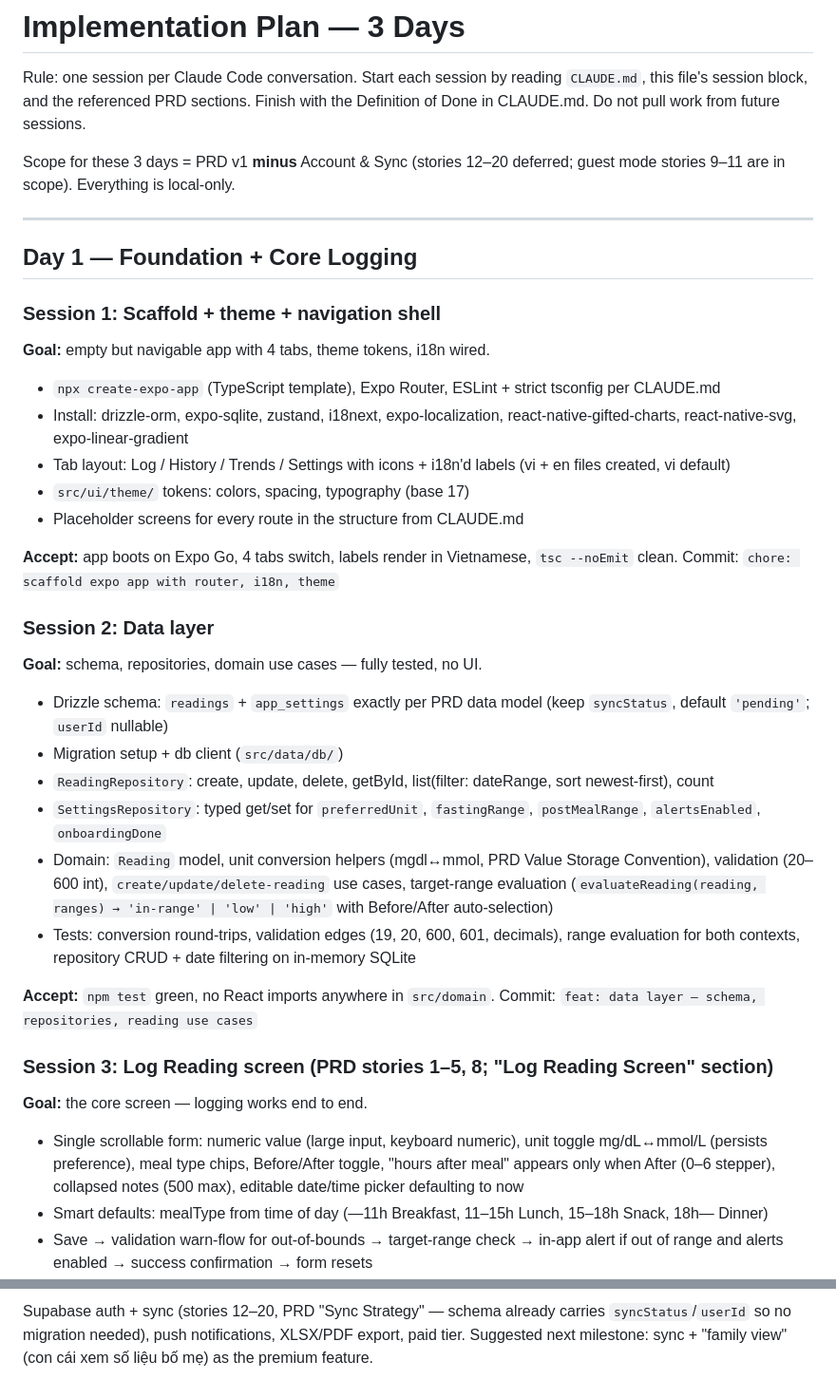
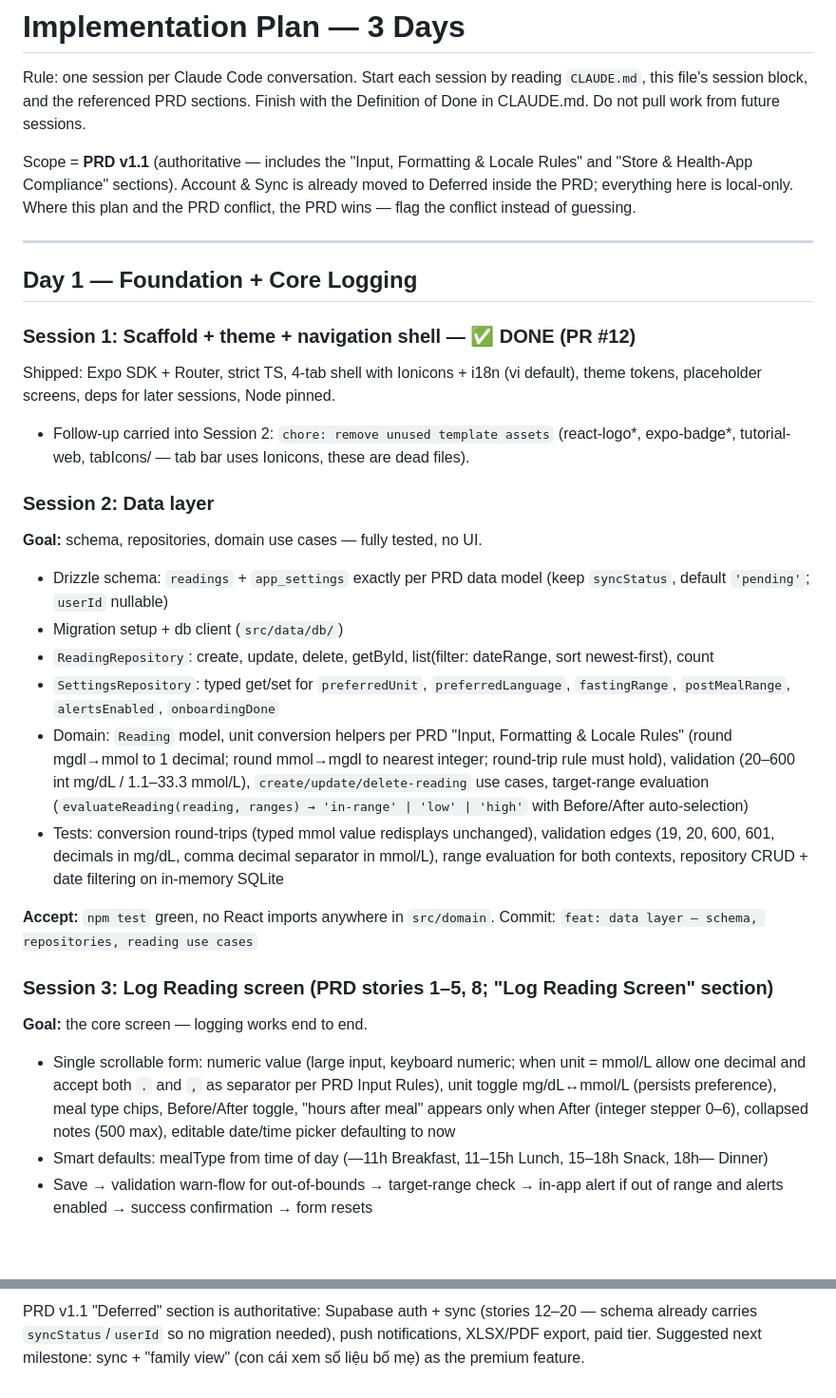
Before and after one commit to thang-39/sugar, a Markdown page: PLAN.md, 2 parts joined by grey strips. Shown at 95% size. Drawn GitHub-style; blank space fills up the shorter version.

```diff
--- a/PLAN.md
+++ b/PLAN.md
@@ -2,22 +2,16 @@
 
 Rule: one session per Claude Code conversation. Start each session by reading `CLAUDE.md`, this file's session block, and the referenced PRD sections. Finish with the Definition of Done in CLAUDE.md. Do not pull work from future sessions.
 
-Scope for these 3 days = PRD v1 **minus** Account & Sync (stories 12–20 deferred; guest mode stories 9–11 are in scope). Everything is local-only.
+Scope = **PRD v1.1** (authoritative — includes the "Input, Formatting & Locale Rules" and "Store & Health-App Compliance" sections). Account & Sync is already moved to Deferred inside the PRD; everything here is local-only. Where this plan and the PRD conflict, the PRD wins — flag the conflict instead of guessing.
 
 ---
 
 ## Day 1 — Foundation + Core Logging
 
-### Session 1: Scaffold + theme + navigation shell
-**Goal:** empty but navigable app with 4 tabs, theme tokens, i18n wired.
+### Session 1: Scaffold + theme + navigation shell — ✅ DONE (PR #12)
+Shipped: Expo SDK + Router, strict TS, 4-tab shell with Ionicons + i18n (vi default), theme tokens, placeholder screens, deps for later sessions, Node pinned.
 
-- `npx create-expo-app` (TypeScript template), Expo Router, ESLint + strict tsconfig per CLAUDE.md
-- Install: drizzle-orm, expo-sqlite, zustand, i18next, expo-localization, react-native-gifted-charts, react-native-svg, expo-linear-gradient
-- Tab layout: Log / History / Trends / Settings with icons + i18n'd labels (vi + en files created, vi default)
-- `src/ui/theme/` tokens: colors, spacing, typography (base 17)
-- Placeholder screens for every route in the structure from CLAUDE.md
-
-**Accept:** app boots on Expo Go, 4 tabs switch, labels render in Vietnamese, `tsc --noEmit` clean. Commit: `chore: scaffold expo app with router, i18n, theme`
+- Follow-up carried into Session 2: `chore: remove unused template assets` (react-logo*, expo-badge*, tutorial-web, tabIcons/ — tab bar uses Ionicons, these are dead files).
 
 ### Session 2: Data layer
 **Goal:** schema, repositories, domain use cases — fully tested, no UI.
@@ -25,16 +19,16 @@ Scope for these 3 days = PRD v1 **minus** Account & Sync (stories 12–20 deferr
 - Drizzle schema: `readings` + `app_settings` exactly per PRD data model (keep `syncStatus`, default `'pending'`; `userId` nullable)
 - Migration setup + db client (`src/data/db/`)
 - `ReadingRepository`: create, update, delete, getById, list(filter: dateRange, sort newest-first), count
-- `SettingsRepository`: typed get/set for `preferredUnit`, `fastingRange`, `postMealRange`, `alertsEnabled`, `onboardingDone`
-- Domain: `Reading` model, unit conversion helpers (mgdl↔mmol, PRD Value Storage Convention), validation (20–600 int), `create/update/delete-reading` use cases, target-range evaluation (`evaluateReading(reading, ranges) → 'in-range' | 'low' | 'high'` with Before/After auto-selection)
-- Tests: conversion round-trips, validation edges (19, 20, 600, 601, decimals), range evaluation for both contexts, repository CRUD + date filtering on in-memory SQLite
+- `SettingsRepository`: typed get/set for `preferredUnit`, `preferredLanguage`, `fastingRange`, `postMealRange`, `alertsEnabled`, `onboardingDone`
+- Domain: `Reading` model, unit conversion helpers per PRD "Input, Formatting & Locale Rules" (round mgdl→mmol to 1 decimal; round mmol→mgdl to nearest integer; round-trip rule must hold), validation (20–600 int mg/dL / 1.1–33.3 mmol/L), `create/update/delete-reading` use cases, target-range evaluation (`evaluateReading(reading, ranges) → 'in-range' | 'low' | 'high'` with Before/After auto-selection)
+- Tests: conversion round-trips (typed mmol value redisplays unchanged), validation edges (19, 20, 600, 601, decimals in mg/dL, comma decimal separator in mmol/L), range evaluation for both contexts, repository CRUD + date filtering on in-memory SQLite
 
 **Accept:** `npm test` green, no React imports anywhere in `src/domain`. Commit: `feat: data layer — schema, repositories, reading use cases`
 
 ### Session 3: Log Reading screen (PRD stories 1–5, 8; "Log Reading Screen" section)
 **Goal:** the core screen — logging works end to end.
 
-- Single scrollable form: numeric value (large input, keyboard numeric), unit toggle mg/dL↔mmol/L (persists preference), meal type chips, Before/After toggle, "hours after meal" appears only when After (0–6 stepper), collapsed notes (500 max), editable date/time picker defaulting to now
+- Single scrollable form: numeric value (large input, keyboard numeric; when unit = mmol/L allow one decimal and accept both `.` and `,` as separator per PRD Input Rules), unit toggle mg/dL↔mmol/L (persists preference), meal type chips, Before/After toggle, "hours after meal" appears only when After (integer stepper 0–6), collapsed notes (500 max), editable date/time picker defaulting to now
 - Smart defaults: mealType from time of day (—11h Breakfast, 11–15h Lunch, 15–18h Snack, 18h— Dinner)
 - Save → validation warn-flow for out-of-bounds → target-range check → in-app alert if out of range and alerts enabled → success confirmation → form resets
 - Everything through use cases; the screen holds no business logic
@@ -108,2 +106,2 @@ Scope for these 3 days = PRD v1 **minus** Account & Sync (stories 12–20 deferr
 
-Supabase auth + sync (stories 12–20, PRD "Sync Strategy" — schema already carries `syncStatus`/`userId` so no migration needed), push notifications, XLSX/PDF export, paid tier. Suggested next milestone: sync + "family view" (con cái xem số liệu bố mẹ) as the premium feature.
+PRD v1.1 "Deferred" section is authoritative: Supabase auth + sync (stories 12–20 — schema already carries `syncStatus`/`userId` so no migration needed), push notifications, XLSX/PDF export, paid tier. Suggested next milestone: sync + "family view" (con cái xem số liệu bố mẹ) as the premium feature.
```
Also changed, not shown: other parts of PLAN.md (+16 -12 lines), CLAUDE.md (+1 -13 lines).
